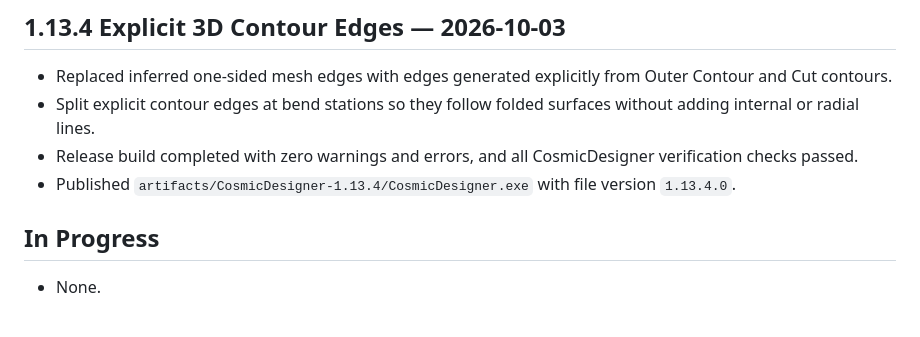
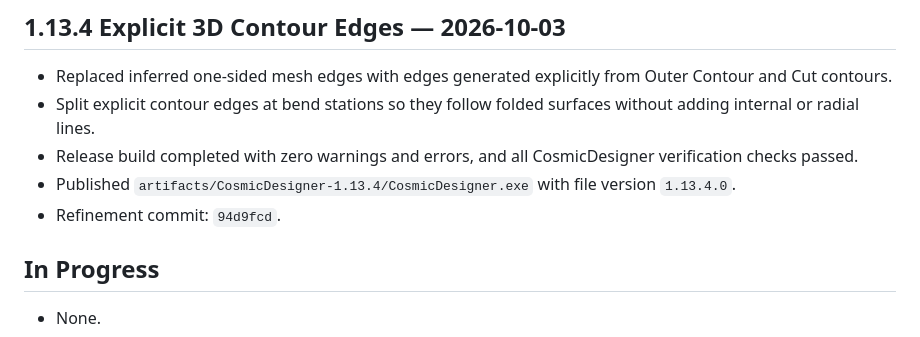
Before and after one commit to boyhon/CosmicDesigner, a Markdown page: docs/project/PROJECT_STATUS.md, the part around the change. Drawn GitHub-style.

Commit message:
docs: link CR-028 contour-edge refinement

```diff
--- a/docs/project/PROJECT_STATUS.md
+++ b/docs/project/PROJECT_STATUS.md
@@ -220,6 +220,7 @@ CosmicDesigner 1.13.4 refines CR-028 so 3D Preview edges are generated only from
 - Split explicit contour edges at bend stations so they follow folded surfaces without adding internal or radial lines.
 - Release build completed with zero warnings and errors, and all CosmicDesigner verification checks passed.
 - Published `artifacts/CosmicDesigner-1.13.4/CosmicDesigner.exe` with file version `1.13.4.0`.
+- Refinement commit: `94d9fcd`.
 
 ## In Progress
 
```
Also changed, not shown: 2 other files.
